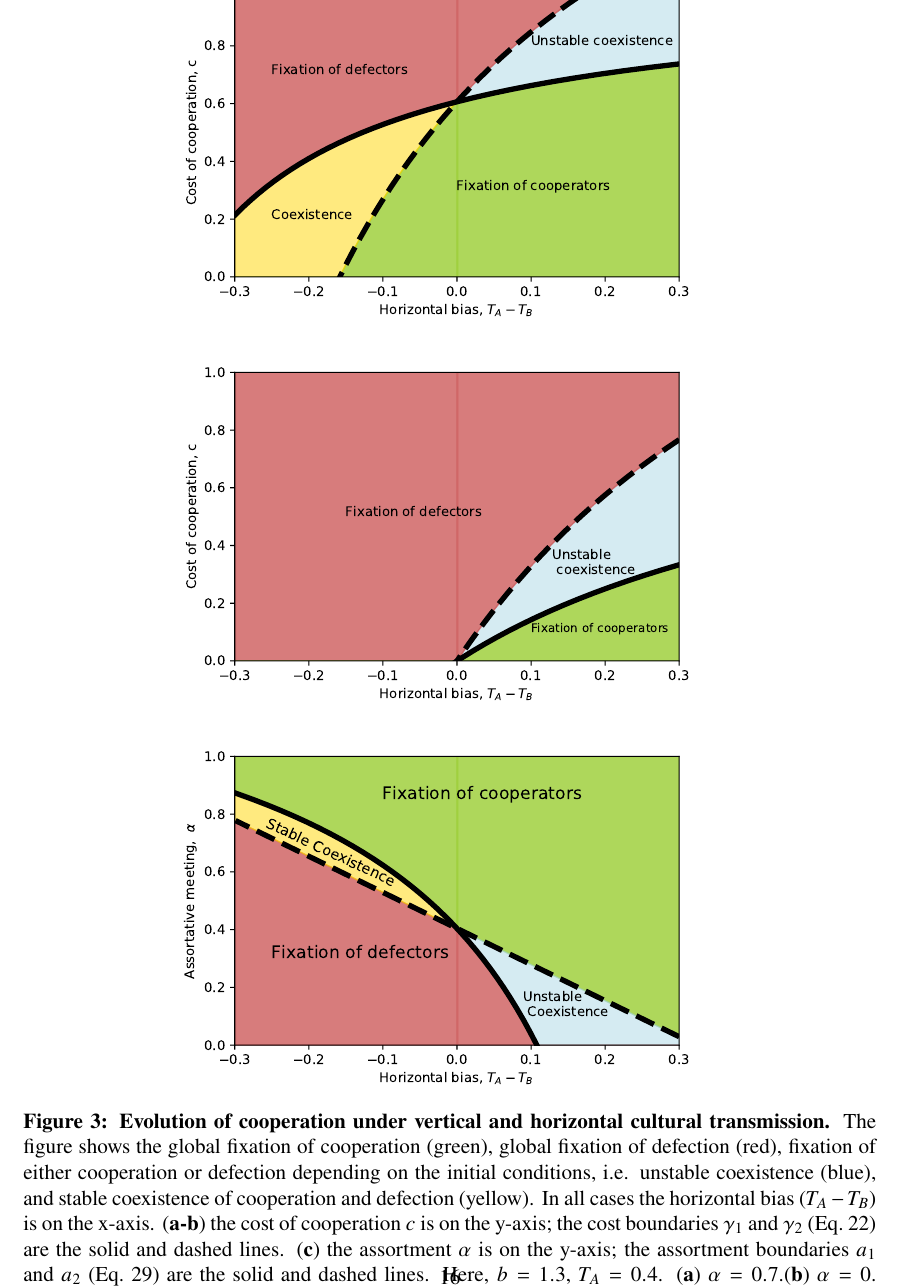
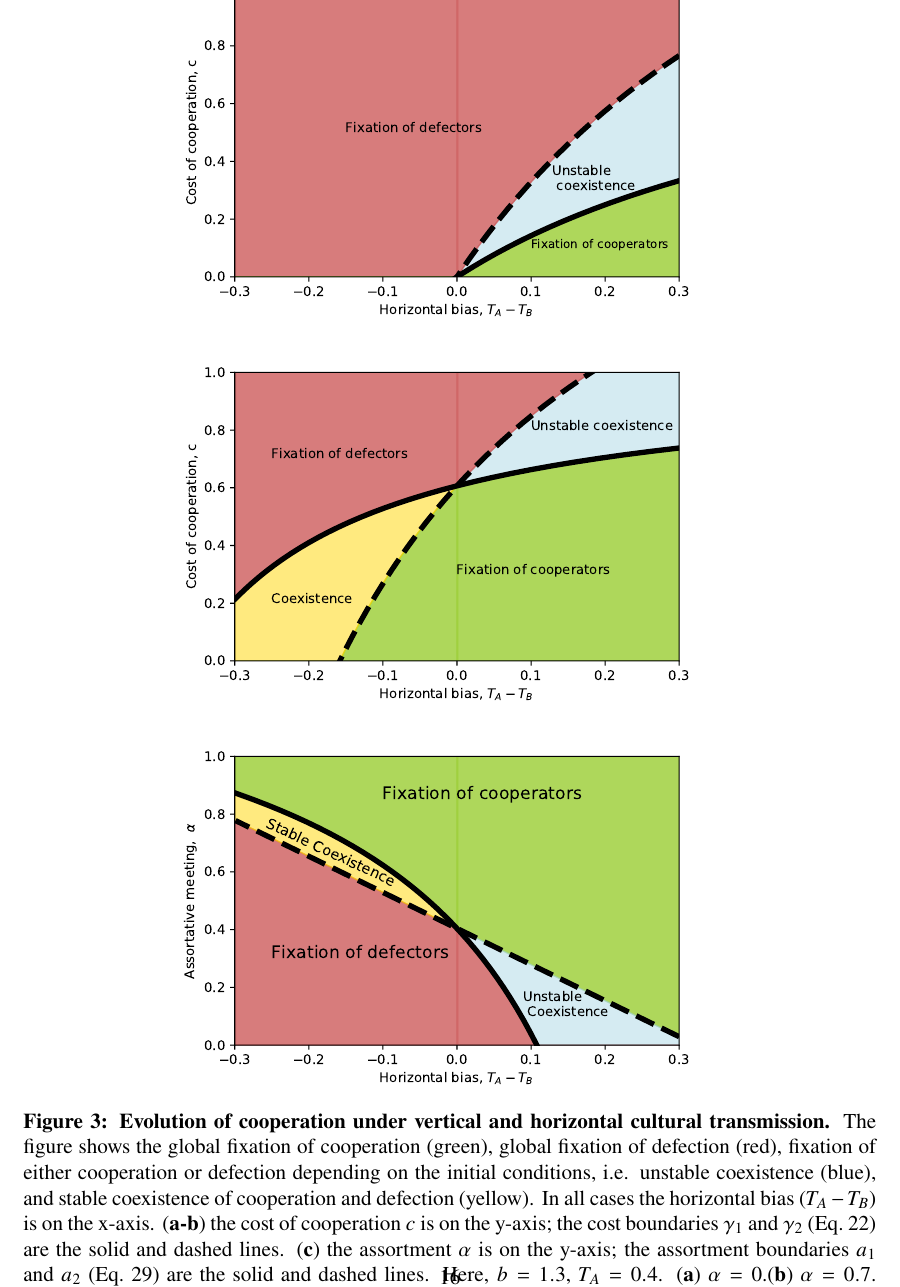
Before and after one commit to yoavram-lab/CulturalCooperation, a LaTeX paper (ms/main.tex): part of page 16 of 18, cut so that both start at the same text. Compiled offline with pdfLaTeX.

Commit message:
Switch between figure 3a and figure 3b so we start with alpha = 0 and then move to alpha > 0

```diff
--- a/ms/main.tex
+++ b/ms/main.tex
@@ -886,9 +886,10 @@ Therefore, if $f'(1)<0$ then there exists $\epsilon>0$ such that for any $1-\eps
 \begin{figure}[htb]
   \centering
   % TODO for some reason figs a and b have a lot of white space on their right side
-    \includegraphics[scale=0.75]{boundiries_non_zero_alpha.pdf}
 
     \includegraphics[scale=0.75]{boundiries_alpha0.pdf}
+
+    \includegraphics[scale=0.75]{boundiries_non_zero_alpha.pdf}
 
     \includegraphics[scale=0.75]{boundiries_withAlpha_y_axis.pdf}
     \caption{\textbf{Evolution of cooperation under vertical and horizontal cultural transmission.}
@@ -896,7 +897,7 @@ The figure shows the global fixation of cooperation (green), global fixation of
 In all cases the horizontal bias ($T_A-T_B$) is on the x-axis.
 (\textbf{a-b})~the cost of cooperation $c$ is on the y-axis; the cost boundaries $\gamma_1$ and $\gamma_2$ (\autoref{eq:cost_boundaries}) are the solid and dashed lines.
 (\textbf{c})~the assortment $\alpha$ is on the y-axis; the assortment boundaries $a_1$ and $a_2$ (\autoref{eq:boundries_assortative_meeting}) are the solid and dashed lines.
-Here, $b=1.3$, $T_A=0.4$. (\textbf{a})~$\alpha = 0.7$.(\textbf{b})~$\alpha = 0$. (\textbf{c})~$c = 0.35$.
+Here, $b=1.3$, $T_A=0.4$. (\textbf{a})~$\alpha = 0$.(\textbf{b})~$\alpha = 0.7$. (\textbf{c})~$c = 0.35$.
   % TODO missing text descriptions of conditions on (3)
   	}
     \label{fig:results2}
```
Also changed, not shown: ms/main.pdf.
